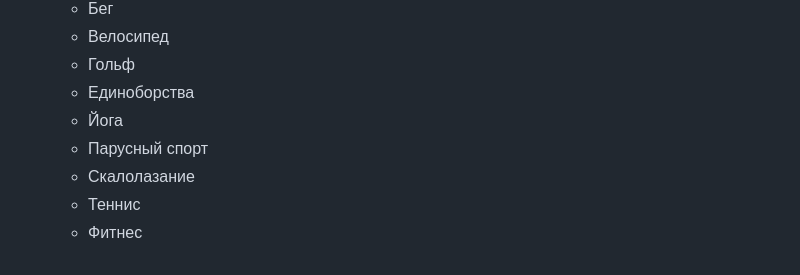
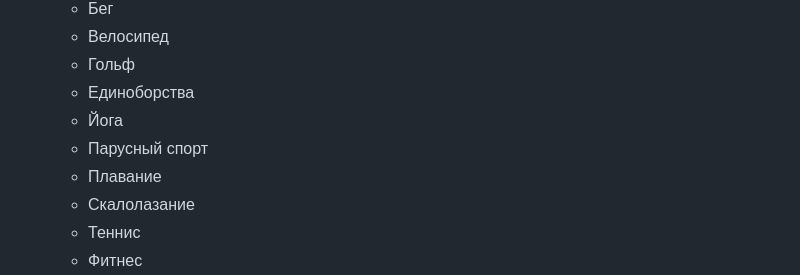
Before and after one commit to supervova/immortal, a Markdown page: docs/content/onboarding.md, the part around the change. Rendered like a GitHub page.

Commit message:
docs: Add swimming to the onboarding interest section

```diff
--- a/docs/content/onboarding.md
+++ b/docs/content/onboarding.md
@@ -54,6 +54,7 @@
   - Единоборства
   - Йога
   - Парусный спорт
+  - Плавание
   - Скалолазание
   - Теннис
   - Фитнес
```
